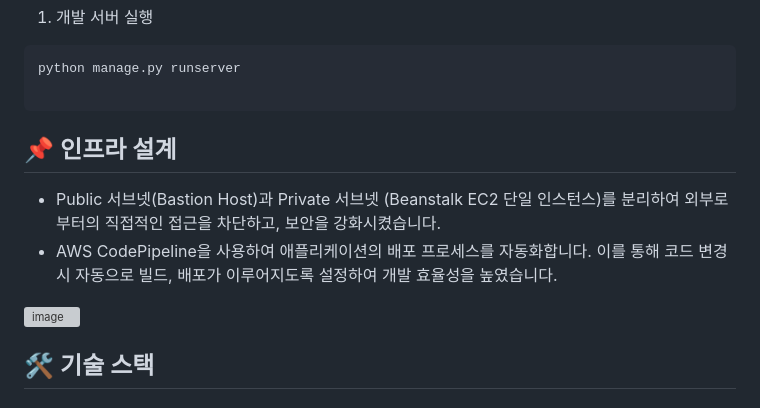
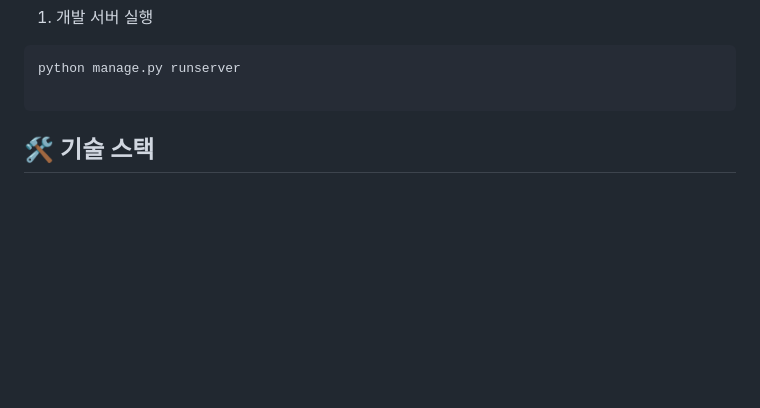
Before and after one commit to sulsikan/boxoffice-insight, a Markdown page: README.md, the part around the change. Drawn GitHub-style; blank space fills up the shorter version; grey boxes are pictures that could not be loaded.

````diff
--- a/README.md
+++ b/README.md
@@ -44,13 +44,6 @@ python manage.py migrate
 python manage.py runserver
 
 ```
-
-## 📌 인프라 설계
-- Public 서브넷(Bastion Host)과 Private 서브넷 (Beanstalk EC2 단일 인스턴스)를 분리하여 외부로부터의 직접적인 접근을 차단하고, 보안을 강화시켰습니다.
-- AWS CodePipeline을 사용하여 애플리케이션의 배포 프로세스를 자동화합니다. 이를 통해 코드 변경 시 자동으로 빌드, 배포가 이루어지도록 설정하여 개발 효율성을 높였습니다.
-
-![image](https://github.com/user-attachments/assets/36197b3a-3f33-4954-9586-aefff93b07d4)
-
 
 ## 🛠️ 기술 스택
 
````
